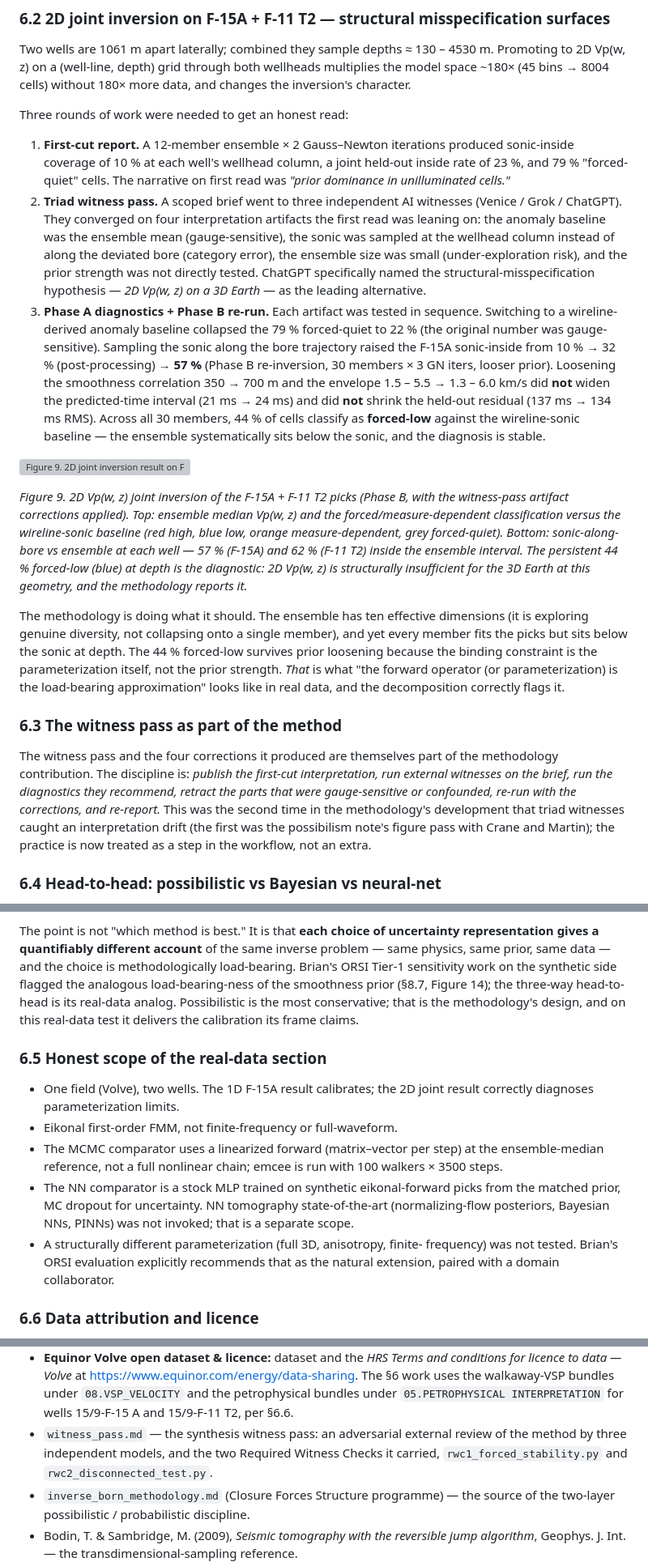
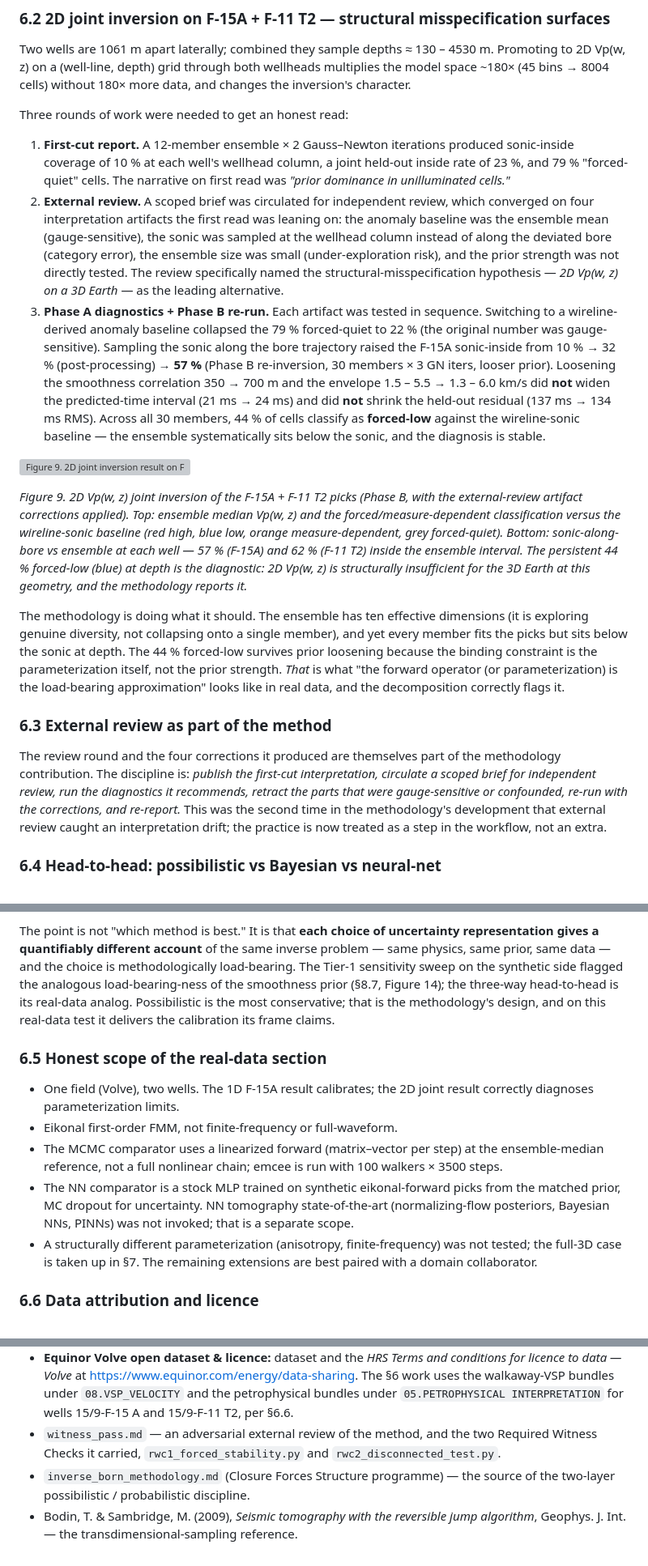
Before and after one commit to IridiumSoftware/possibilistic-inversion, a Markdown page: possibilistic_tomography_note.md, 3 parts joined by grey strips. Shown at 81% size. Rendered like a GitHub page; grey boxes are pictures that could not be loaded.

Commit message:
Note: remove triad/ORSI process references; conventional acknowledgement
External-review prose replaces triad-witness-pass mechanism detail
(6.2 item 2, 6.3 retitled, Figure 9 caption, 7.2 backref, Pointers);
all ORSI references removed (6.4, 6.5, 7 intro, 7.1, Acknowledgements);
Brian Crabtree acknowledged for helpful conversations. Also: 6.5
full-3D bullet now points at section 7 instead of claiming untested.
witness_pass.md artifact references retained (repo filenames).

Co-Authored-By: Claude Opus 4.8 <noreply@anthropic.com>

```diff
--- a/possibilistic_tomography_note.md
+++ b/possibilistic_tomography_note.md
@@ -346,13 +346,13 @@ Three rounds of work were needed to get an honest read:
    produced sonic-inside coverage of 10 % at each well's wellhead column, a
    joint held-out inside rate of 23 %, and 79 % "forced-quiet" cells. The
    narrative on first read was *"prior dominance in unilluminated cells."*
-2. **Triad witness pass.** A scoped brief went to three independent AI
-   witnesses (Venice / Grok / ChatGPT). They converged on four interpretation
-   artifacts the first read was leaning on: the anomaly baseline was the
-   ensemble mean (gauge-sensitive), the sonic was sampled at the wellhead
-   column instead of along the deviated bore (category error), the ensemble
-   size was small (under-exploration risk), and the prior strength was not
-   directly tested. ChatGPT specifically named the structural-misspecification
+2. **External review.** A scoped brief was circulated for independent
+   review, which converged on four interpretation artifacts the first read
+   was leaning on: the anomaly baseline was the ensemble mean
+   (gauge-sensitive), the sonic was sampled at the wellhead column instead
+   of along the deviated bore (category error), the ensemble size was
+   small (under-exploration risk), and the prior strength was not directly
+   tested. The review specifically named the structural-misspecification
    hypothesis — *2D Vp(w, z) on a 3D Earth* — as the leading alternative.
 3. **Phase A diagnostics + Phase B re-run.** Each artifact was tested in
    sequence. Switching to a wireline-derived anomaly baseline collapsed the
@@ -370,7 +370,7 @@ Three rounds of work were needed to get an honest read:
 ![Figure 9. 2D joint inversion result on F-15A + F-11 T2 after the Phase A diagnostic corrections — the methodology correctly diagnoses structural misspecification.](volve_phaseB_decomposition.png)
 
 *Figure 9. 2D Vp(w, z) joint inversion of the F-15A + F-11 T2 picks
-(Phase B, with the witness-pass artifact corrections applied). Top:
+(Phase B, with the external-review artifact corrections applied). Top:
 ensemble median Vp(w, z) and the forced/measure-dependent classification
 versus the wireline-sonic baseline (red high, blue low, orange
 measure-dependent, grey forced-quiet). Bottom: sonic-along-bore vs
@@ -388,16 +388,16 @@ what "the forward operator (or parameterization) is the load-bearing
 approximation" looks like in real data, and the decomposition correctly
 flags it.
 
-### 6.3 The witness pass as part of the method
+### 6.3 External review as part of the method
 
-The witness pass and the four corrections it produced are themselves part of
+The review round and the four corrections it produced are themselves part of
 the methodology contribution. The discipline is: *publish the first-cut
-interpretation, run external witnesses on the brief, run the diagnostics they
-recommend, retract the parts that were gauge-sensitive or confounded, re-run
-with the corrections, and re-report.* This was the second time in the
-methodology's development that triad witnesses caught an interpretation drift
-(the first was the possibilism note's figure pass with Crane and Martin); the
-practice is now treated as a step in the workflow, not an extra.
+interpretation, circulate a scoped brief for independent review, run the
+diagnostics it recommends, retract the parts that were gauge-sensitive or
+confounded, re-run with the corrections, and re-report.* This was the second
+time in the methodology's development that external review caught an
+interpretation drift; the practice is now treated as a step in the workflow,
+not an extra.
 
 ### 6.4 Head-to-head: possibilistic vs Bayesian vs neural-net
 
@@ -430,8 +430,8 @@ prediction is also off the real trend (490 ms holdout RMS).*
 The point is not "which method is best." It is that **each choice of
 uncertainty representation gives a quantifiably different account** of the
 same inverse problem — same physics, same prior, same data — and the choice
-is methodologically load-bearing. Brian's ORSI Tier-1 sensitivity work on
-the synthetic side flagged the analogous load-bearing-ness of the smoothness
+is methodologically load-bearing. The Tier-1 sensitivity sweep on the
+synthetic side flagged the analogous load-bearing-ness of the smoothness
 prior (§8.7, Figure 14); the three-way head-to-head is its real-data analog.
 Possibilistic is the most conservative; that is the methodology's design,
 and on this real-data test it delivers the calibration its frame claims.
@@ -448,9 +448,9 @@ and on this real-data test it delivers the calibration its frame claims.
   picks from the matched prior, MC dropout for uncertainty. NN tomography
   state-of-the-art (normalizing-flow posteriors, Bayesian NNs, PINNs) was
   not invoked; that is a separate scope.
-- A structurally different parameterization (full 3D, anisotropy, finite-
-  frequency) was not tested. Brian's ORSI evaluation explicitly recommends
-  that as the natural extension, paired with a domain collaborator.
+- A structurally different parameterization (anisotropy, finite-frequency)
+  was not tested; the full-3D case is taken up in §7. The remaining
+  extensions are best paired with a domain collaborator.
 
 ### 6.6 Data attribution and licence
 
@@ -911,9 +905,9 @@ zero, and never moves A.*
   walkaway-VSP bundles under `08.VSP_VELOCITY` and the petrophysical
   bundles under `05.PETROPHYSICAL INTERPRETATION` for wells
   15/9-F-15 A and 15/9-F-11 T2, per §6.6.
-- `witness_pass.md` — the synthesis witness pass: an adversarial external review
-  of the method by three independent models, and the two Required Witness Checks
-  it carried, `rwc1_forced_stability.py` and `rwc2_disconnected_test.py`.
+- `witness_pass.md` — an adversarial external review of the method, and the
+  two Required Witness Checks it carried, `rwc1_forced_stability.py` and
+  `rwc2_disconnected_test.py`.
 - `inverse_born_methodology.md` (Closure Forces Structure programme) — the
   source of the two-layer possibilistic / probabilistic discipline.
 - Bodin, T. & Sambridge, M. (2009), *Seismic tomography with the reversible
```
Also changed, not shown: other parts of possibilistic_tomography_note.md (+8 -14 lines).
